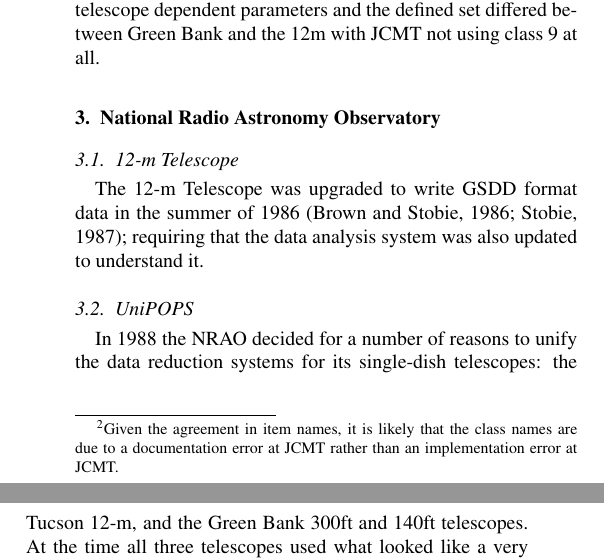
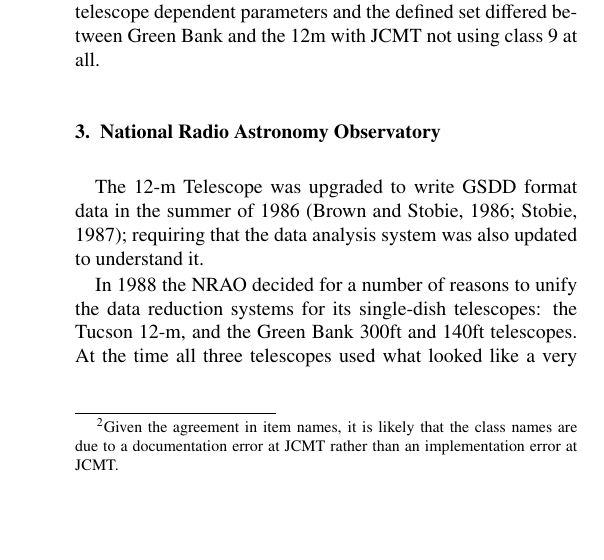
Before and after one commit to timj/aandc-gsdd, a LaTeX paper (acgsd.tex): two parts of the columns of page 2 of 7 before the commit and part of one column of page 2 of 7 after it, the two joined at a grey line, cut so that both start at the same text, the shorter picture padded with empty space. Compiled offline with pdfLaTeX.

Commit message:
Merge NRAO sections
The 12m section wasn't justifying its existence.

```diff
--- a/acgsd.tex
+++ b/acgsd.tex
@@ -369,13 +369,10 @@
 
 \section{National Radio Astronomy Observatory}
 
-\subsection{12-m Telescope}
 
 The 12-m Telescope was upgraded to write GSDD format data in the
 summer of 1986 \citep{tcus23,1987NRAO30}; requiring that the data
 analysis system was also updated to understand it.
-
-\subsection{UniPOPS}
 
 In 1988 the NRAO decided for a number of reasons to unify the data
 reduction systems for its single-dish telescopes: the Tucson 12-m, and
```
